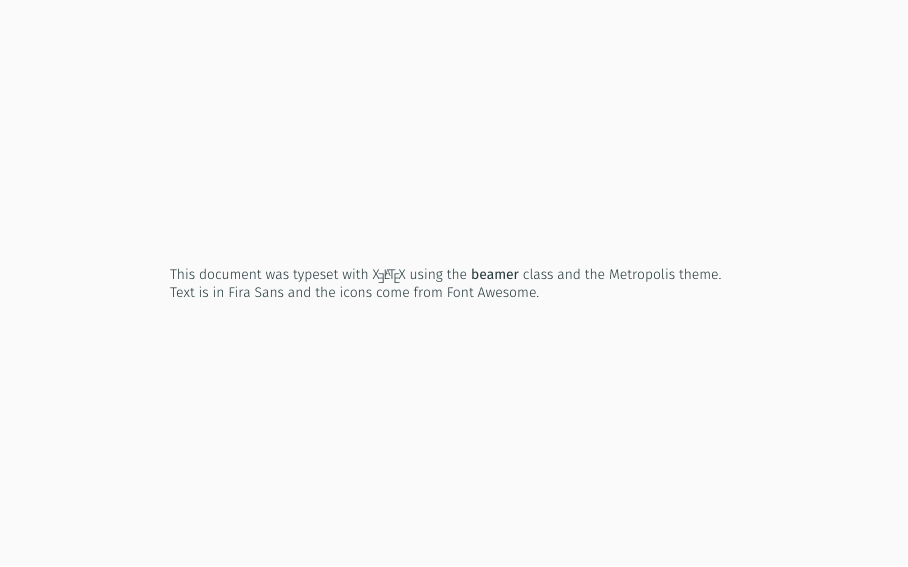
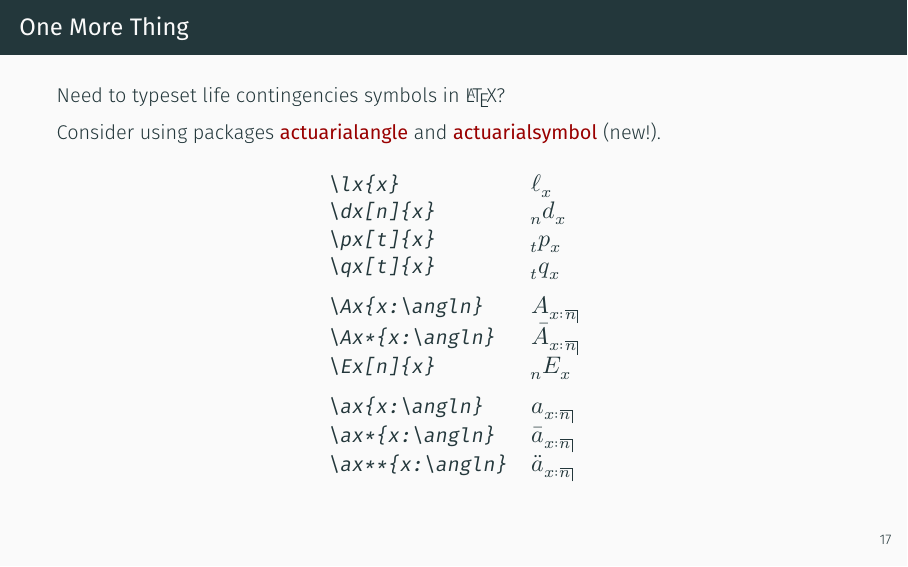
Before and after one commit to vigou3/ATC2017-blended-learning, LaTeX slides (atc-2017-blended-learning.tex, which reads onemorething.tex): page 34 of 35 before the commit and page 34 of 36 after it. Compiled offline with XeLaTeX.

Commit message:
shameless promotion of actuarialsymbol in a "One More Thing" slide

```diff
--- a/atc-2017-blended-learning.tex
+++ b/atc-2017-blended-learning.tex
@@ -11,14 +11,16 @@
 %%% http://creativecommons.org/licenses/by-sa/4.0/
 
 \documentclass[aspectratio=1610,10pt,xcolor=x11names]{beamer}
-  \usepackage[round]{natbib}
-  \usepackage{fontawesome}
+  \usepackage[round]{natbib}             % references
+  \usepackage{fontawesome}               % various icons
   \usepackage{changepage}                % page licence
   \usepackage{tabularx}                  % page licence
   \usepackage{framed}                    % env. leftbar
   \usepackage[export]{adjustbox}         % cadre autour image
   \usepackage[overlay,absolute]{textpos} % covers
   \usepackage{metalogo}                  % logo \XeLaTeX
+  \usepackage{actuarialsymbol}           % symbols in One More Thing
+  \usepackage{unicode-math}              % idem
 
   %% ==================
   %%  Publication info
@@ -73,6 +75,13 @@
     \href{#1}{%
       \makebox[2.5mm]{\raisebox{-1pt}{\footnotesize\faGithub}}\;%
       {\sffamily View on GitHub}}}
+
+  %% single entry for symbol and shortcut lists
+  %% http://tex.stackexchange.com/a/128441
+  \usepackage{xparse}
+  \ExplSyntaxOn
+  \NewDocumentCommand{\rshowcase}{v} { \texttt{#1} & \tl_rescan:nn { } {\large $#1$ } }
+  \ExplSyntaxOff
 
   %%% =======
   %%%  Varia
--- /dev/null
+++ b/onemorething.tex
@@ -0,0 +1,32 @@
+\begin{frame}[fragile=singleslide]
+  \frametitle{One More Thing}
+
+  Need to typeset life contingencies symbols in {\LaTeX}?
+
+  Consider using packages
+  \href{http://ctan.org/pkg/actuarialangle}{\textbf{actuarialangle}}
+  and
+  \href{http://ctan.org/pkg/actuarialsymbol}{\textbf{actuarialsymbol}}
+  (new!).
+
+  \begin{center}
+    \begin{tabular}{ll}
+      \rshowcase{\lx{x}} \\
+      \rshowcase{\dx[n]{x}} \\
+      \rshowcase{\px[t]{x}} \\
+      \rshowcase{\qx[t]{x}} \\[6pt]
+      \rshowcase{\Ax{x:\angln}} \\
+      \rshowcase{\Ax*{x:\angln}} \\
+      \rshowcase{\Ex[n]{x}} \\[6pt]
+      \rshowcase{\ax{x:\angln}} \\
+      \rshowcase{\ax*{x:\angln}} \\
+      \rshowcase{\ax**{x:\angln}} \\
+    \end{tabular}
+  \end{center}
+\end{frame}
+
+%%% Local Variables:
+%%% mode: latex
+%%% TeX-engine: xetex
+%%% TeX-master: "atc-2017-blended-learning"
+%%% End:
```
Also changed, not shown: README.md, atc-2017-blended-learning.tex (7 more changed lines), 1 other file.
